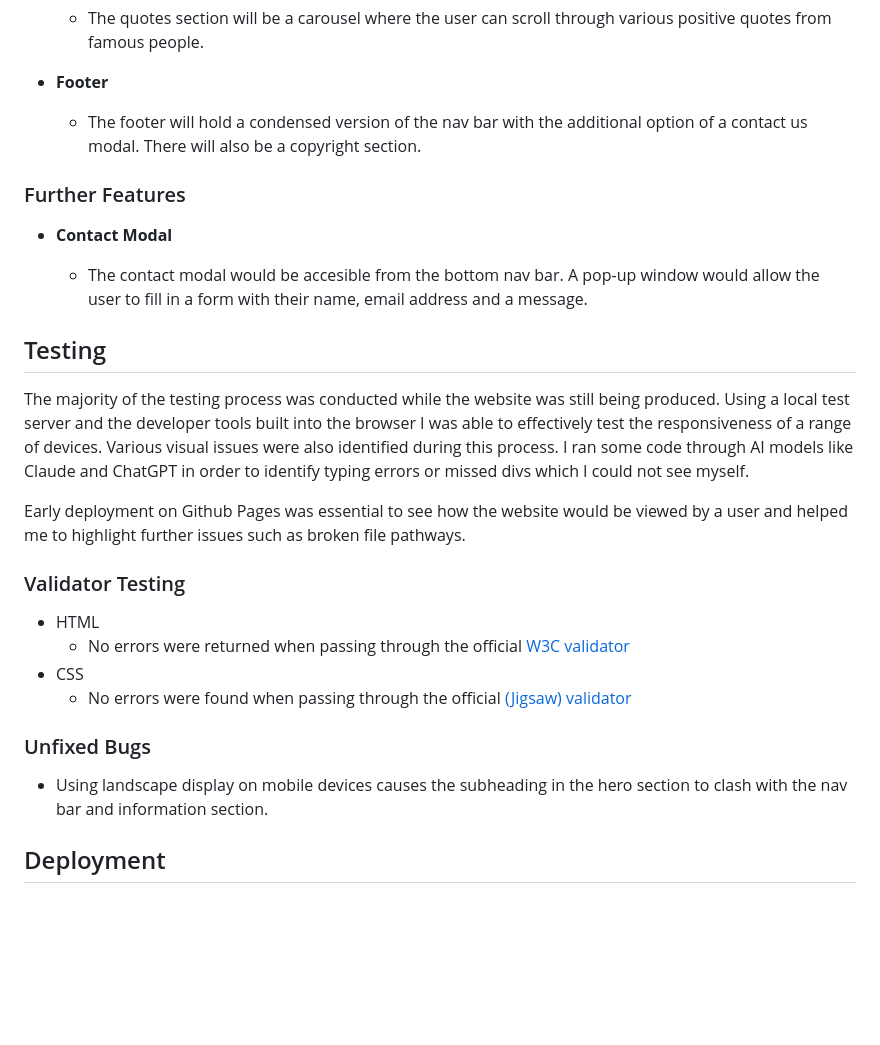
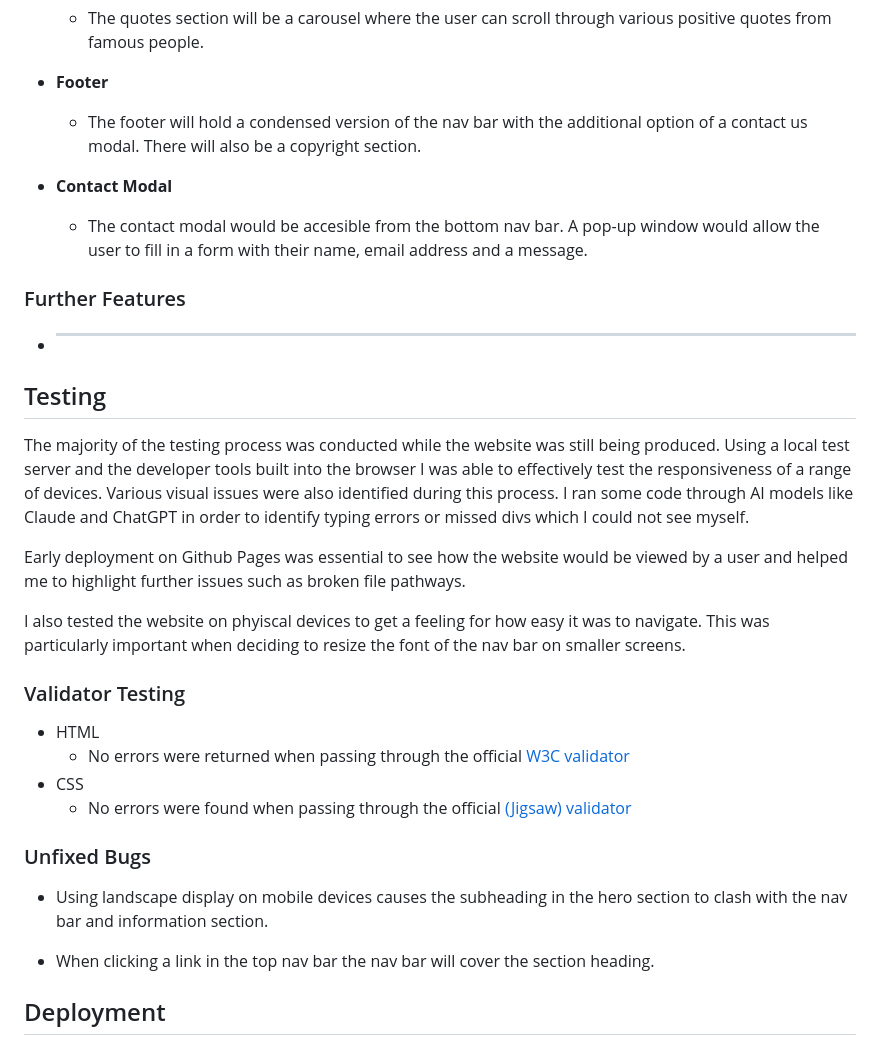
Before and after one commit to Code-Dearman/mental-health-project, a Markdown page: README.md, the part around one of its changes. Rendered like a GitHub page; blank space fills up the shorter version.

Commit message:
add: testing section and bugs in readme

```diff
--- a/README.md
+++ b/README.md
@@ -63,11 +63,13 @@ During the building process the website took a slighty different form to what I
 
   - The footer will hold a condensed version of the nav bar with the additional option of a contact us modal. There will also be a copyright section.
 
-### Further Features
-
 - __Contact Modal__
 
   - The contact modal would be accesible from the bottom nav bar. A pop-up window would allow the user to fill in a form with their name, email address and a message.
+
+### Further Features
+
+- ____
 
 ## Testing
 
@@ -75,7 +77,7 @@ The majority of the testing process was conducted while the website was still be
 
 Early deployment on Github Pages was essential to see how the website would be viewed by a user and helped me to highlight further issues such as broken file pathways.
 
-
+I also tested the website on phyiscal devices to get a feeling for how easy it was to navigate. This was particularly important when deciding to resize the font of the nav bar on smaller screens.
 
 ### Validator Testing
 
@@ -87,6 +89,8 @@ Early deployment on Github Pages was essential to see how the website would be v
 ### Unfixed Bugs
 
 - Using landscape display on mobile devices causes the subheading in the hero section to clash with the nav bar and information section.
+
+- When clicking a link in the top nav bar the nav bar will cover the section heading.
 
 ## Deployment
 
```
Also changed, not shown: other parts of README.md (+1 -1 lines).
